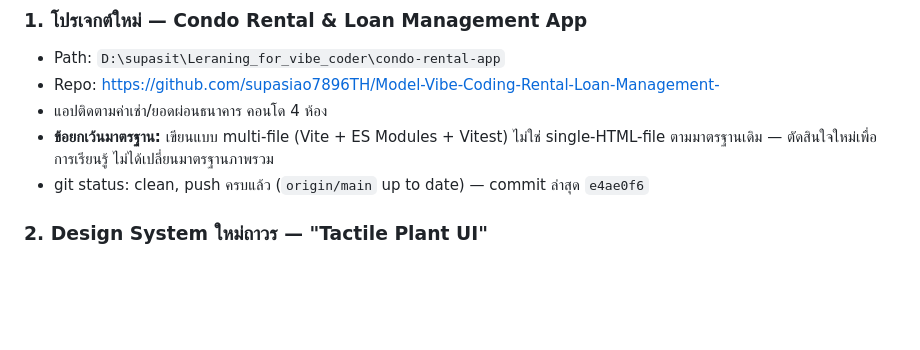
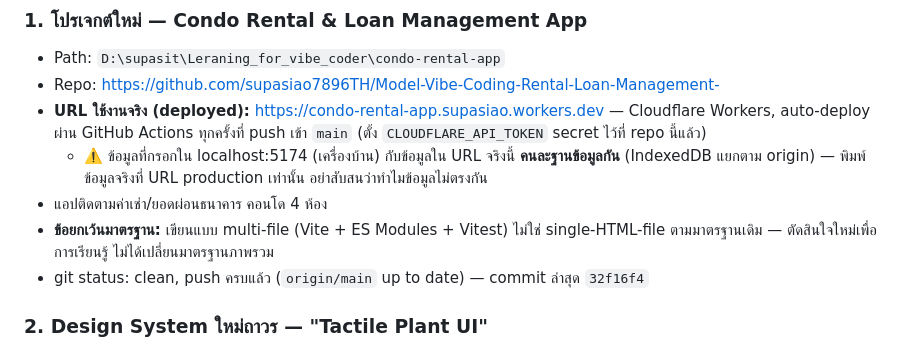
Before and after one commit to supasiao7896TH/claude-config, a Markdown page: HANDOFF.md, the part around the change. Rendered like a GitHub page; blank space fills up the shorter version.

Commit message:
docs: record condo-rental-app deployed URL in HANDOFF.md

```diff
--- a/HANDOFF.md
+++ b/HANDOFF.md
@@ -21,9 +21,11 @@
 ### 1. โปรเจกต์ใหม่ — Condo Rental & Loan Management App
 - Path: `D:\supasit\Leraning_for_vibe_coder\condo-rental-app`
 - Repo: https://github.com/supasiao7896TH/Model-Vibe-Coding-Rental-Loan-Management-
+- **URL ใช้งานจริง (deployed):** https://condo-rental-app.supasiao.workers.dev — Cloudflare Workers, auto-deploy ผ่าน GitHub Actions ทุกครั้งที่ push เข้า `main` (ตั้ง `CLOUDFLARE_API_TOKEN` secret ไว้ที่ repo นี้แล้ว)
+  - ⚠️ ข้อมูลที่กรอกใน localhost:5174 (เครื่องบ้าน) กับข้อมูลใน URL จริงนี้ **คนละฐานข้อมูลกัน** (IndexedDB แยกตาม origin) — พิมพ์ข้อมูลจริงที่ URL production เท่านั้น อย่าสับสนว่าทำไมข้อมูลไม่ตรงกัน
 - แอปติดตามค่าเช่า/ยอดผ่อนธนาคาร คอนโด 4 ห้อง
 - **ข้อยกเว้นมาตรฐาน:** เขียนแบบ multi-file (Vite + ES Modules + Vitest) ไม่ใช่ single-HTML-file ตามมาตรฐานเดิม — ตัดสินใจใหม่เพื่อการเรียนรู้ ไม่ได้เปลี่ยนมาตรฐานภาพรวม
-- git status: clean, push ครบแล้ว (`origin/main` up to date) — commit ล่าสุด `e4ae0f6`
+- git status: clean, push ครบแล้ว (`origin/main` up to date) — commit ล่าสุด `32f16f4`
 
 ### 2. Design System ใหม่ถาวร — "Tactile Plant UI"
 วันนี้ลองผิดลองถูกหลายรอบ: Neo-Glassmorphism เดิม → "Control Room" (ถูกปฏิเสธ) → กลับไป Neo-Glassmorphism (ถูกปฏิเสธอีก) → พี่ A เอาแอปจริงที่เคยทำเอง 2 ตัวมาให้ดู (`Monitor-log-sheet-boardman`, `Log-EQ-history`) → เจอ pattern ที่พี่ A เลือกซ้ำเองโดยไม่ตั้งใจ (teal/cyan, neumorphism สัมผัสได้, gradient-text) → สังเคราะห์เป็น **"Tactile Plant UI"** — พี่ A ยืนยันแล้วว่าใช่ ("ok แนวนี้ที่ใช่เลย")
```
